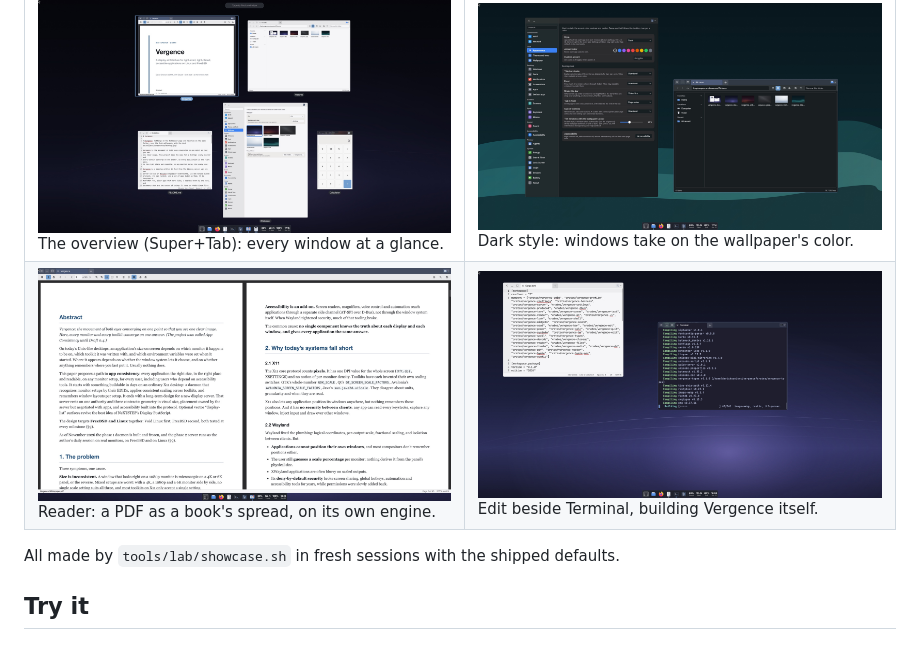
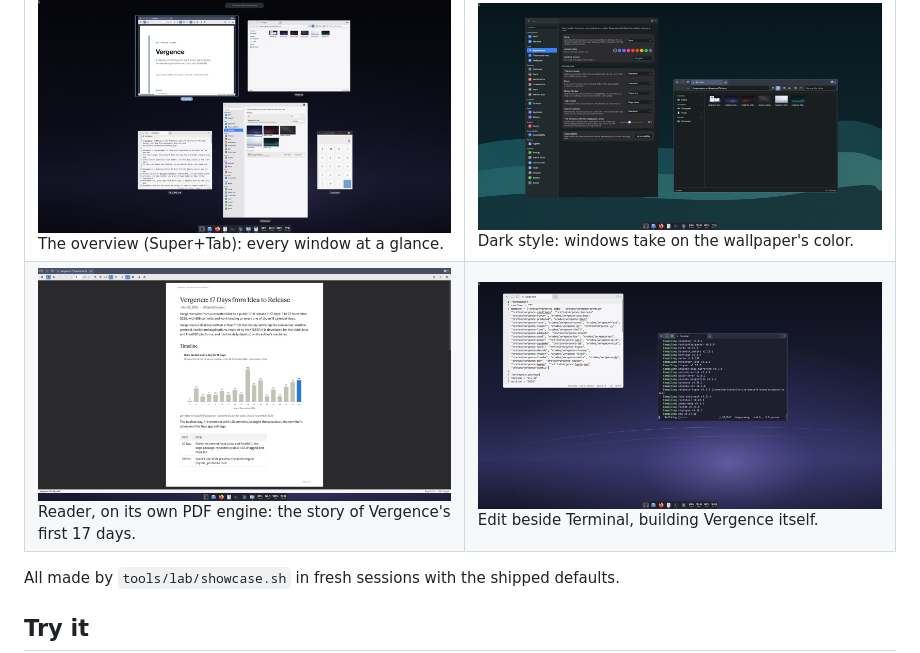
Before and after one commit to gsa700/vergence, a Markdown page: README.md, the part around the change. Drawn GitHub-style; pictures changed too: docs/screenshots/reader.jpg.

Commit message:
README gallery: Reader on a whole page of the 17-days story (its chart in color) in place of the whitepaper spread
Co-Authored-By: Claude Opus 5.5 <noreply@anthropic.com>

```diff
--- a/README.md
+++ b/README.md
@@ -45,7 +45,7 @@ STATUS.md says what is built and what comes next.
 <td><a href="docs/screenshots/dark-tint.jpg"><img src="docs/screenshots/dark-tint.jpg" alt="Settings and FileView in dark style over the Tide wallpaper, taking on its teal"></a><br>Dark style: windows take on the wallpaper's color.</td>
 </tr>
 <tr>
-<td><a href="docs/screenshots/reader.jpg"><img src="docs/screenshots/reader.jpg" alt="Reader showing two pages of the Vergence whitepaper side by side"></a><br>Reader: a PDF as a book's spread, on its own engine.</td>
+<td><a href="docs/screenshots/reader.jpg"><img src="docs/screenshots/reader.jpg" alt="Reader showing a whole page of a PDF about how Vergence was made, with a chart of commits per day"></a><br>Reader, on its own PDF engine: the story of Vergence's first 17 days.</td>
 <td><a href="docs/screenshots/edit-terminal.jpg"><img src="docs/screenshots/edit-terminal.jpg" alt="Edit with the workspace's Cargo.toml beside Terminal building Vergence"></a><br>Edit beside Terminal, building Vergence itself.</td>
 </tr>
 </table>
```
